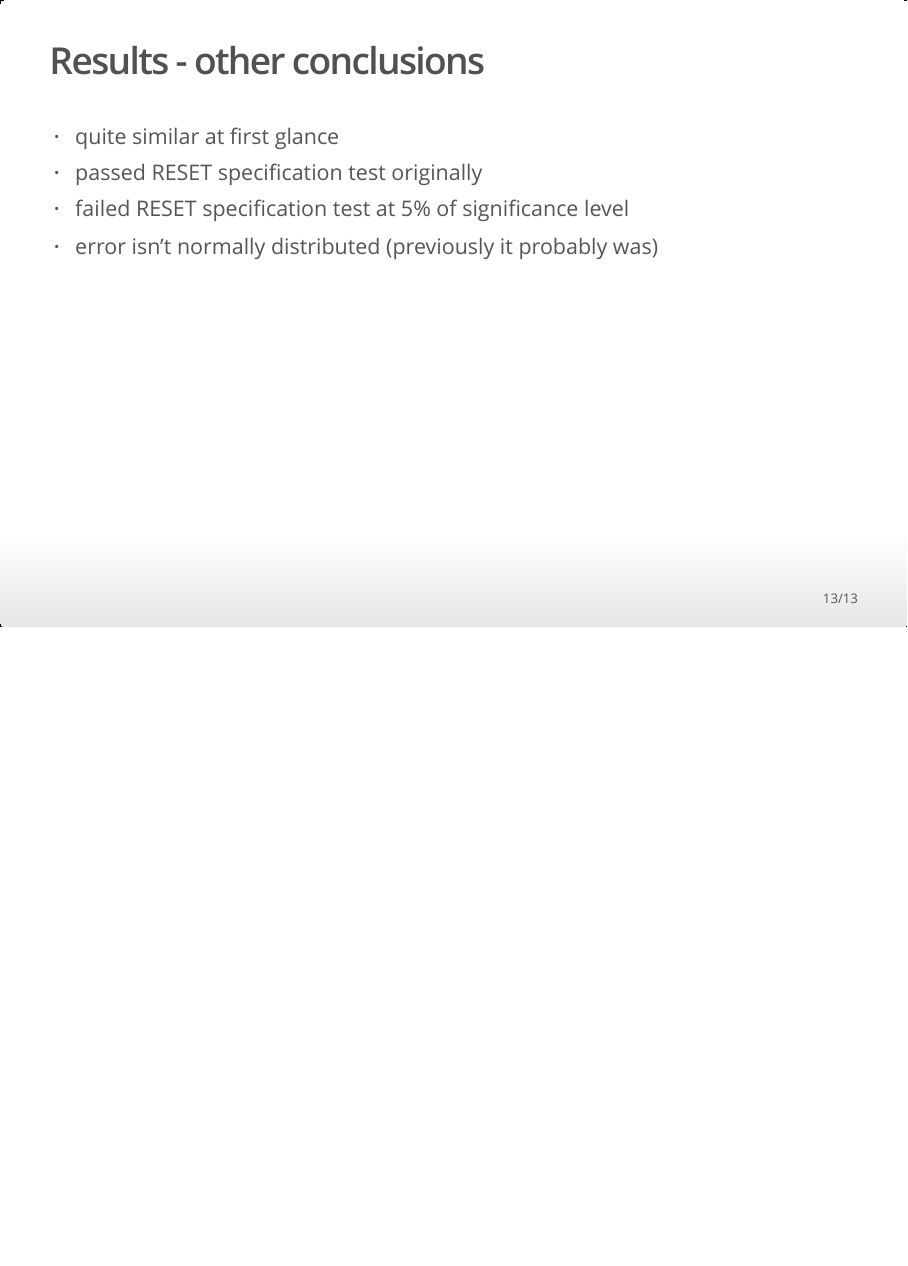
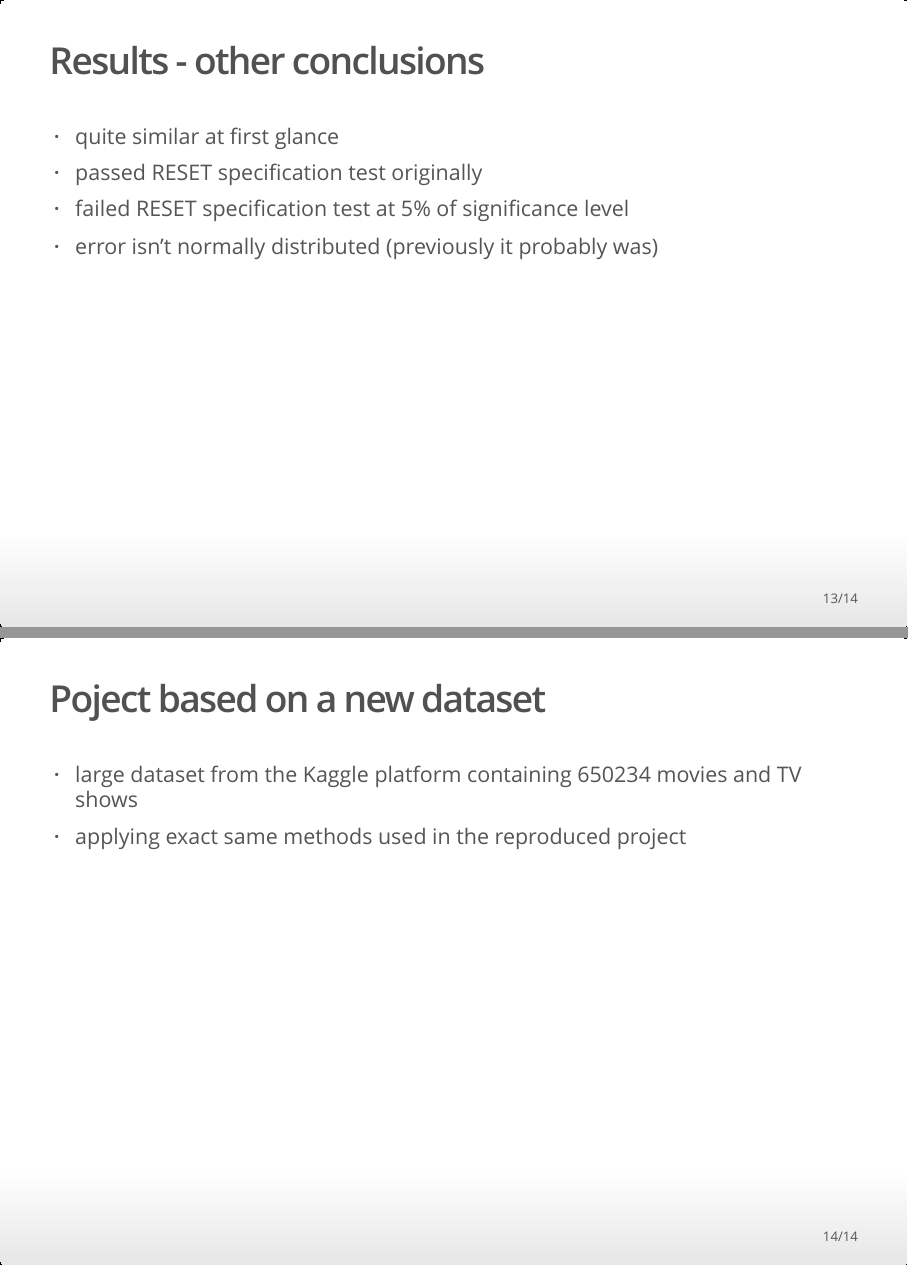
Before and after one commit to MateuszMajak/MovieRating, an R Markdown document (reproduced old project/presentation.Rmd): page 13 of 13 before the commit and pages 13 and 14 of 14 after it, the two joined at a grey line. The pictures show the output file reproduced old project/presentation.html that the author committed with the source, opened offline.

Commit message:
newest version of presentation

```diff
--- a/reproduced old project/presentation.Rmd
+++ b/reproduced old project/presentation.Rmd
@@ -148,3 +148,7 @@ popularity                 0.00   0.00     2.65   0.01
 - passed RESET specification test originally
 - failed RESET specification test at 5% of significance level
 - error isn't normally distributed (previously it probably was)
+
+## Poject based on a new dataset
+- large dataset from the Kaggle platform containing 650234 movies and TV shows
+- applying exact same  methods used in the reproduced project
```
Also changed, not shown: reproduced old project/data/linear3.RData (added), reproduced old project/presentation.html, 2 other files.
